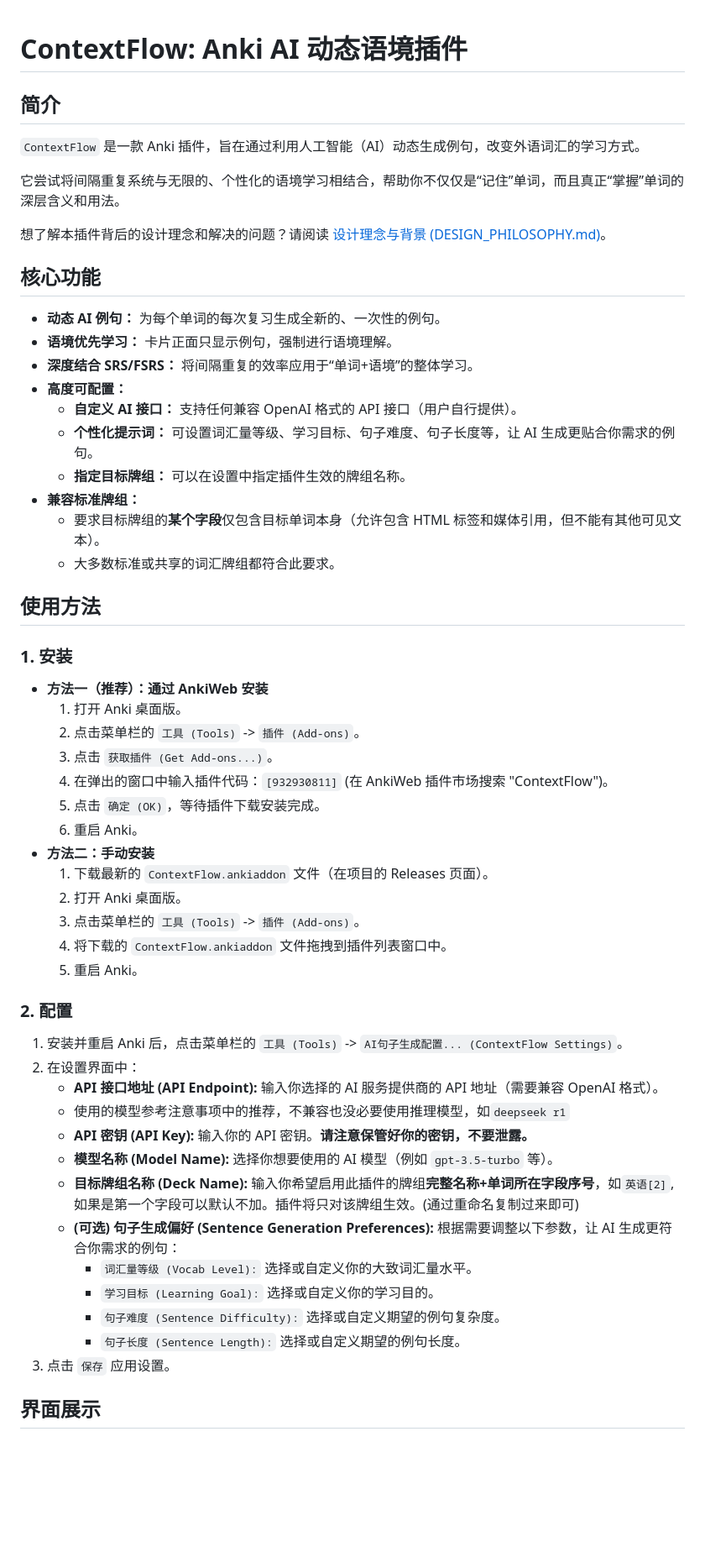
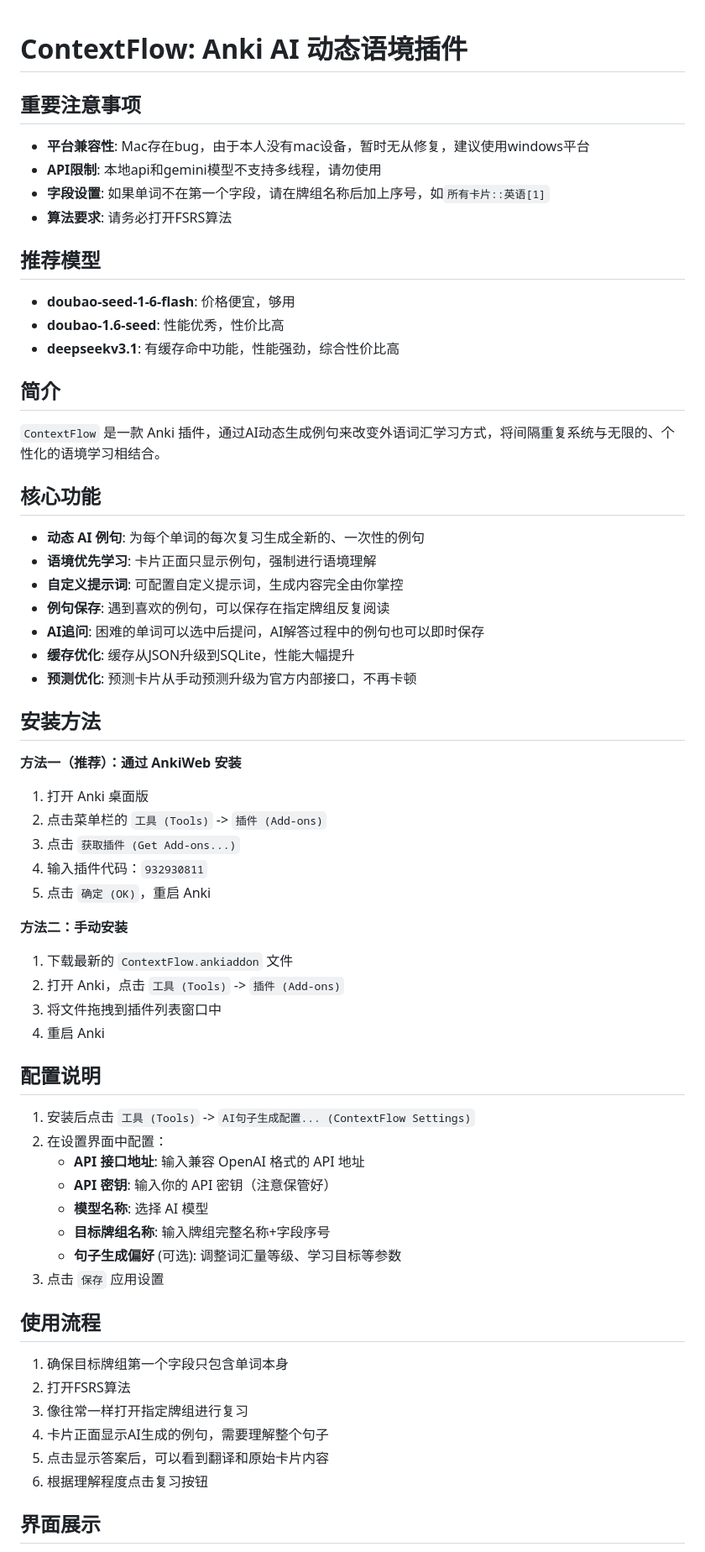
Before and after one commit to socialismbuilder/ContextFlow, a Markdown page: README.md, the part around one of its changes. Shown at 84% size. Rendered like a GitHub page; blank space fills up the shorter version.

```diff
--- a/README.md
+++ b/README.md
@@ -1,58 +1,64 @@
 # ContextFlow: Anki AI 动态语境插件
+
+## 重要注意事项
+
+* **平台兼容性**: Mac存在bug，由于本人没有mac设备，暂时无从修复，建议使用windows平台
+* **API限制**: 本地api和gemini模型不支持多线程，请勿使用
+* **字段设置**: 如果单词不在第一个字段，请在牌组名称后加上序号，如`所有卡片::英语[1]`
+* **算法要求**: 请务必打开FSRS算法
+
+## 推荐模型
+* **doubao-seed-1-6-flash**: 价格便宜，够用
+* **doubao-1.6-seed**: 性能优秀，性价比高
+* **deepseekv3.1**: 有缓存命中功能，性能强劲，综合性价比高
 
 ## 简介
 
-`ContextFlow` 是一款 Anki 插件，旨在通过利用人工智能（AI）动态生成例句，改变外语词汇的学习方式。
-
-它尝试将间隔重复系统与无限的、个性化的语境学习相结合，帮助你不仅仅是“记住”单词，而且真正“掌握”单词的深层含义和用法。
-
-想了解本插件背后的设计理念和解决的问题？请阅读 [设计理念与背景 (DESIGN_PHILOSOPHY.md)](DESIGN_PHILOSOPHY.md)。
+`ContextFlow` 是一款 Anki 插件，通过AI动态生成例句来改变外语词汇学习方式，将间隔重复系统与无限的、个性化的语境学习相结合。
 
 ## 核心功能
 
-*   **动态 AI 例句：** 为每个单词的每次复习生成全新的、一次性的例句。
-*   **语境优先学习：** 卡片正面只显示例句，强制进行语境理解。
-*   **深度结合 SRS/FSRS：** 将间隔重复的效率应用于“单词+语境”的整体学习。
-*   **高度可配置：**
-    *   **自定义 AI 接口：** 支持任何兼容 OpenAI 格式的 API 接口（用户自行提供）。
-    *   **个性化提示词：** 可设置词汇量等级、学习目标、句子难度、句子长度等，让 AI 生成更贴合你需求的例句。
-    *   **指定目标牌组：** 可以在设置中指定插件生效的牌组名称。
-*   **兼容标准牌组：**
-    *   要求目标牌组的**某个字段**仅包含目标单词本身（允许包含 HTML 标签和媒体引用，但不能有其他可见文本）。
-    *   大多数标准或共享的词汇牌组都符合此要求。
+*   **动态 AI 例句**: 为每个单词的每次复习生成全新的、一次性的例句
+*   **语境优先学习**: 卡片正面只显示例句，强制进行语境理解
+*   **自定义提示词**: 可配置自定义提示词，生成内容完全由你掌控
+*   **例句保存**: 遇到喜欢的例句，可以保存在指定牌组反复阅读
+*   **AI追问**: 困难的单词可以选中后提问，AI解答过程中的例句也可以即时保存
+*   **缓存优化**: 缓存从JSON升级到SQLite，性能大幅提升
+*   **预测优化**: 预测卡片从手动预测升级为官方内部接口，不再卡顿
 
-## 使用方法
+## 安装方法
 
-### 1. 安装
+**方法一（推荐）：通过 AnkiWeb 安装**
+1. 打开 Anki 桌面版
+2. 点击菜单栏的 `工具 (Tools)` -> `插件 (Add-ons)`
+3. 点击 `获取插件 (Get Add-ons...)`
+4. 输入插件代码：`932930811`
+5. 点击 `确定 (OK)`，重启 Anki
 
-*   **方法一（推荐）：通过 AnkiWeb 安装**
-    1.  打开 Anki 桌面版。
-    2.  点击菜单栏的 `工具 (Tools)` -> `插件 (Add-ons)`。
-    3.  点击 `获取插件 (Get Add-ons...)`。
-    4.  在弹出的窗口中输入插件代码：`[932930811]` (在 AnkiWeb 插件市场搜索 "ContextFlow")。
-    5.  点击 `确定 (OK)`，等待插件下载安装完成。
-    6.  重启 Anki。
-*   **方法二：手动安装**
-    1.  下载最新的 `ContextFlow.ankiaddon` 文件（在项目的 Releases 页面）。
-    2.  打开 Anki 桌面版。
-    3.  点击菜单栏的 `工具 (Tools)` -> `插件 (Add-ons)`。
-    4.  将下载的 `ContextFlow.ankiaddon` 文件拖拽到插件列表窗口中。
-    5.  重启 Anki。
+**方法二：手动安装**
+1. 下载最新的 `ContextFlow.ankiaddon` 文件
+2. 打开 Anki，点击 `工具 (Tools)` -> `插件 (Add-ons)`
+3. 将文件拖拽到插件列表窗口中
+4. 重启 Anki
 
-### 2. 配置
+## 配置说明
 
-1.  安装并重启 Anki 后，点击菜单栏的 `工具 (Tools)` -> `AI句子生成配置... (ContextFlow Settings)`。
-2.  在设置界面中：
-    *   **API 接口地址 (API Endpoint):** 输入你选择的 AI 服务提供商的 API 地址（需要兼容 OpenAI 格式）。
-    *   使用的模型参考注意事项中的推荐，不兼容也没必要使用推理模型，如`deepseek r1`
-    *   **API 密钥 (API Key):** 输入你的 API 密钥。**请注意保管好你的密钥，不要泄露。**
-    *   **模型名称 (Model Name):** 选择你想要使用的 AI 模型（例如 `gpt-3.5-turbo` 等）。
-    *   **目标牌组名称 (Deck Name):** 输入你希望启用此插件的牌组**完整名称+单词所在字段序号**，如`英语[2]`,如果是第一个字段可以默认不加。插件将只对该牌组生效。(通过重命名复制过来即可)
-    *   **(可选) 句子生成偏好 (Sentence Generation Preferences):** 根据需要调整以下参数，让 AI 生成更符合你需求的例句：
-        *   `词汇量等级 (Vocab Level):` 选择或自定义你的大致词汇量水平。
-        *   `学习目标 (Learning Goal):` 选择或自定义你的学习目的。
-        *   `句子难度 (Sentence Difficulty):` 选择或自定义期望的例句复杂度。
-        *   `句子长度 (Sentence Length):` 选择或自定义期望的例句长度。
-3.  点击 `保存` 应用设置。
+1. 安装后点击 `工具 (Tools)` -> `AI句子生成配置... (ContextFlow Settings)`
+2. 在设置界面中配置：
+   - **API 接口地址**: 输入兼容 OpenAI 格式的 API 地址
+   - **API 密钥**: 输入你的 API 密钥（注意保管好）
+   - **模型名称**: 选择 AI 模型
+   - **目标牌组名称**: 输入牌组完整名称+字段序号
+   - **句子生成偏好** (可选): 调整词汇量等级、学习目标等参数
+3. 点击 `保存` 应用设置
+
+## 使用流程
+
+1. 确保目标牌组第一个字段只包含单词本身
+2. 打开FSRS算法
+3. 像往常一样打开指定牌组进行复习
+4. 卡片正面显示AI生成的例句，需要理解整个句子
+5. 点击显示答案后，可以看到翻译和原始卡片内容
+6. 根据理解程度点击复习按钮
 
 ## 界面展示
```
Also changed, not shown: other parts of README.md (+19 -51 lines), picture/image-1.png (added), picture/image-2.png (added), picture/image.png (added), picture/img.png (deleted), picture/img_1.png (deleted), 2 other files.
